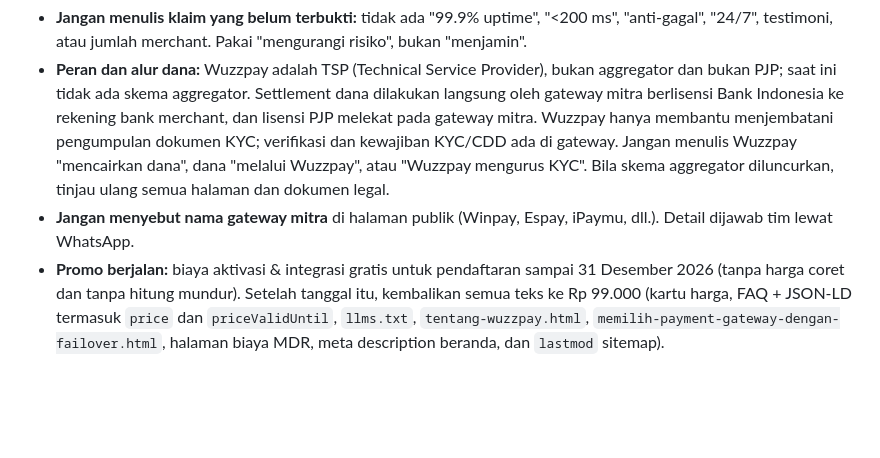
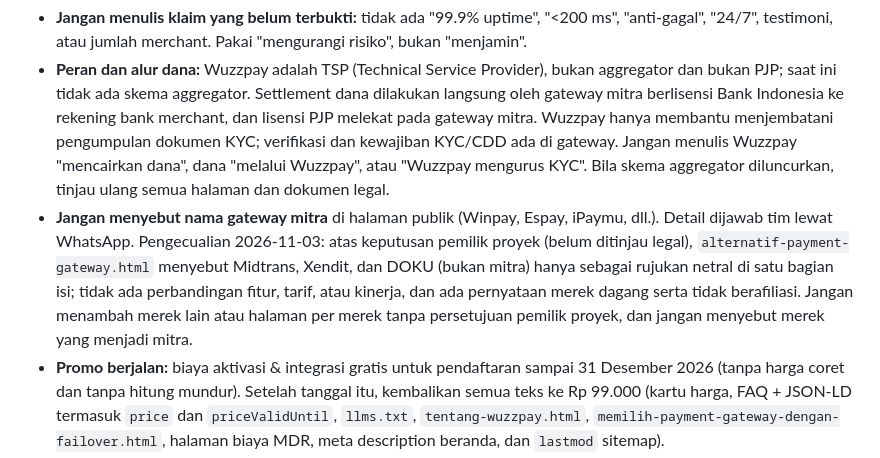
Before and after one commit to mhdarifsetiawan/wuzzpay-landing, a Markdown page: CLAUDE.md, the part around the change. Rendered like a GitHub page; blank space fills up the shorter version.

Commit message:
catat pengecualian penyebutan merek di halaman alternatif payment gateway
Co-Authored-By: Claude Sonnet 5.5 <noreply@anthropic.com>

```diff
--- a/CLAUDE.md
+++ b/CLAUDE.md
@@ -22,7 +22,7 @@ Situs statis (HTML + Tailwind + Alpine.js) untuk https://wuzzpay.com, dihosting
 
 - **Jangan menulis klaim yang belum terbukti:** tidak ada "99.9% uptime", "<200 ms", "anti-gagal", "24/7", testimoni, atau jumlah merchant. Pakai "mengurangi risiko", bukan "menjamin".
 - **Peran dan alur dana:** Wuzzpay adalah TSP (Technical Service Provider), bukan aggregator dan bukan PJP; saat ini tidak ada skema aggregator. Settlement dana dilakukan langsung oleh gateway mitra berlisensi Bank Indonesia ke rekening bank merchant, dan lisensi PJP melekat pada gateway mitra. Wuzzpay hanya membantu menjembatani pengumpulan dokumen KYC; verifikasi dan kewajiban KYC/CDD ada di gateway. Jangan menulis Wuzzpay "mencairkan dana", dana "melalui Wuzzpay", atau "Wuzzpay mengurus KYC". Bila skema aggregator diluncurkan, tinjau ulang semua halaman dan dokumen legal.
-- **Jangan menyebut nama gateway mitra** di halaman publik (Winpay, Espay, iPaymu, dll.). Detail dijawab tim lewat WhatsApp.
+- **Jangan menyebut nama gateway mitra** di halaman publik (Winpay, Espay, iPaymu, dll.). Detail dijawab tim lewat WhatsApp. Pengecualian 2026-11-03: atas keputusan pemilik proyek (belum ditinjau legal), `alternatif-payment-gateway.html` menyebut Midtrans, Xendit, dan DOKU (bukan mitra) hanya sebagai rujukan netral di satu bagian isi; tidak ada perbandingan fitur, tarif, atau kinerja, dan ada pernyataan merek dagang serta tidak berafiliasi. Jangan menambah merek lain atau halaman per merek tanpa persetujuan pemilik proyek, dan jangan menyebut merek yang menjadi mitra.
 - **Promo berjalan:** biaya aktivasi & integrasi gratis untuk pendaftaran sampai 31 Desember 2026 (tanpa harga coret dan tanpa hitung mundur). Setelah tanggal itu, kembalikan semua teks ke Rp 99.000 (kartu harga, FAQ + JSON-LD termasuk `price` dan `priceValidUntil`, `llms.txt`, `tentang-wuzzpay.html`, `memilih-payment-gateway-dengan-failover.html`, halaman biaya MDR, meta description beranda, dan `lastmod` sitemap).
 - Harga Rp 99.000 adalah **biaya aktivasi & integrasi sekali bayar, harga peluncuran, dapat berubah** (bisa gratis atau ada kupon). Jangan pakai harga coret atau hitung mundur. Jika harga berubah, perbarui kartu harga, FAQ, JSON-LD, `llms.txt`, dan halaman panduan biaya (angka di tabel dan titik impas Rp 571.000 ikut berubah bila tarif berubah).
 - Istilah merek: pakai "jalur alternatif" dan "pengalihan otomatis" di teks merek. Variasi "gateway cadangan", "backup", "failover", "multi payment gateway" dipakai wajar di judul FAQ dan kalimat jawaban (satu sampai dua kali per halaman, tanpa menjejalkan).
```
